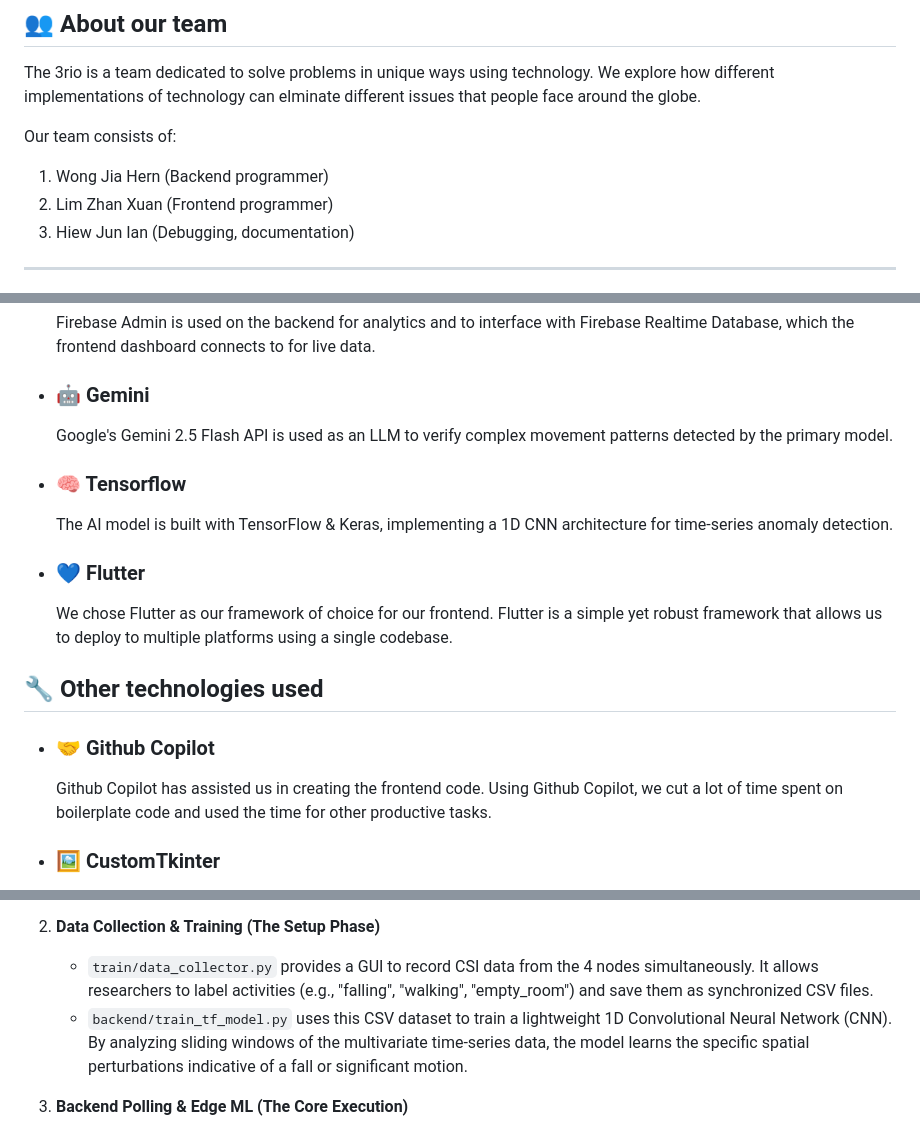
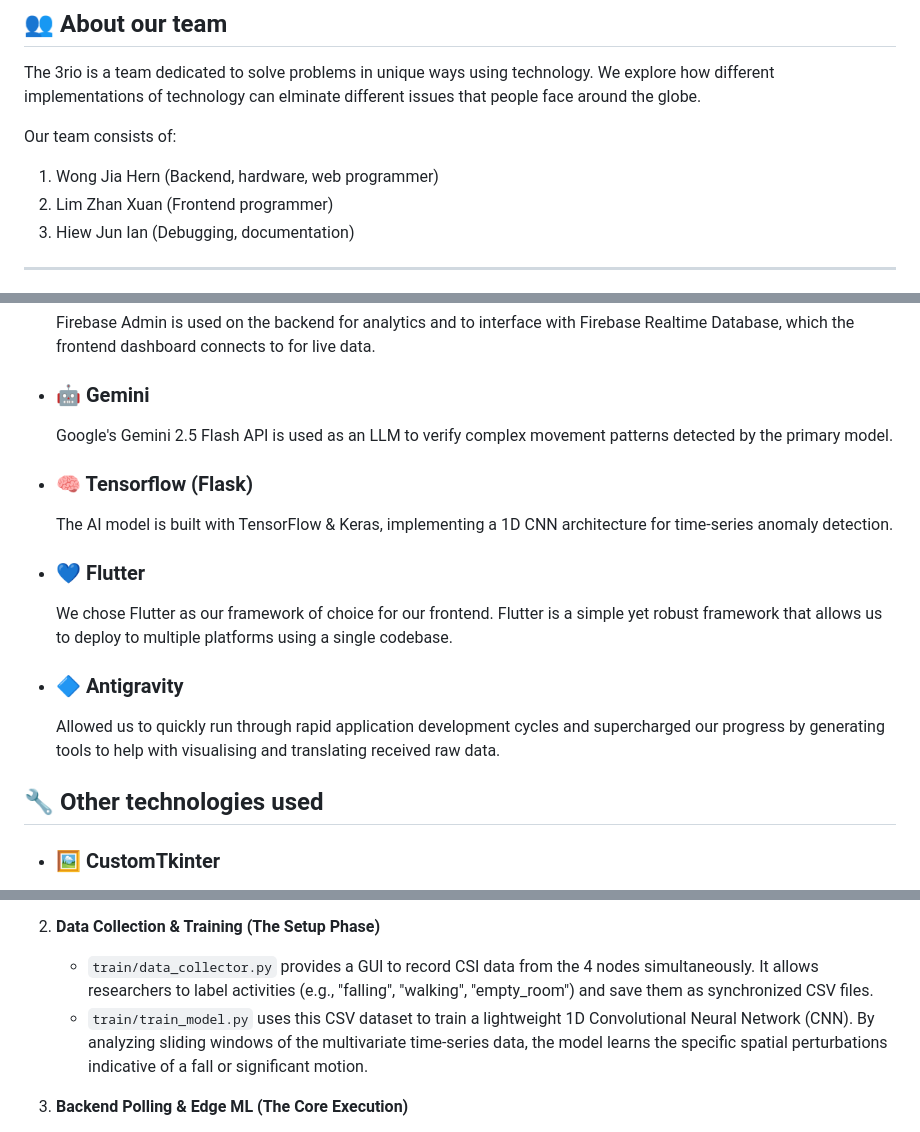
Before and after one commit to Infinite-Unknown/KitaHack2026, a Markdown page: README.md, 3 parts joined by grey strips. Drawn GitHub-style.

```diff
--- a/README.md
+++ b/README.md
@@ -28,7 +28,7 @@ The 3rio is a team dedicated to solve problems in unique ways using technology.
 
 Our team consists of:
 
-1. Wong Jia Hern (Backend programmer)
+1. Wong Jia Hern (Backend, hardware, web programmer)
 2. Lim Zhan Xuan (Frontend programmer)
 3. Hiew Jun Ian (Debugging, documentation)
 
@@ -84,16 +84,16 @@ This project is also aligned with SDG 16 (Peace, justice and strong institutions
 - ### 🤖 Gemini
     Google's Gemini 2.5 Flash API is used as an LLM to verify complex movement patterns detected by the primary model.
 
-- ### 🧠 Tensorflow
+- ### 🧠 Tensorflow (Flask)
     The AI model is built with TensorFlow & Keras, implementing a 1D CNN architecture for time-series anomaly detection.
 
 - ### 💙 Flutter
     We chose Flutter as our framework of choice for our frontend. Flutter is a simple yet robust framework that allows us to deploy to multiple platforms using a single codebase.
 
+- ### 🔷 Antigravity
+    Allowed us to quickly run through rapid application development cycles and supercharged our progress by generating tools to help with visualising and translating received raw data.
+
 ## 🔧 Other technologies used
-- ### 🤝 Github Copilot
-    Github Copilot has assisted us in creating the frontend code. Using Github Copilot, we cut a lot of time spent on boilerplate code and used the time for other productive tasks.
-
 - ### 🖼️ CustomTkinter
     CustomTkinter is used as the data collection UI, providing a Python-based GUI for controlling the data gathering process.
 
@@ -116,7 +116,7 @@ SentinAI operates on a robust, multi-stage pipeline:
 
 2. **Data Collection & Training (The Setup Phase)**
    - `train/data_collector.py` provides a GUI to record CSI data from the 4 nodes simultaneously. It allows researchers to label activities (e.g., "falling", "walking", "empty_room") and save them as synchronized CSV files.
-   - `backend/train_tf_model.py` uses this CSV dataset to train a lightweight 1D Convolutional Neural Network (CNN). By analyzing sliding windows of the multivariate time-series data, the model learns the specific spatial perturbations indicative of a fall or significant motion.
+   - `train/train_model.py` uses this CSV dataset to train a lightweight 1D Convolutional Neural Network (CNN). By analyzing sliding windows of the multivariate time-series data, the model learns the specific spatial perturbations indicative of a fall or significant motion.
 
 3. **Backend Polling & Edge ML (The Core Execution)**
    - Start the core system via `backend/analyzer.py`.
```
Also changed, not shown: other parts of README.md (+1 -1 lines).
